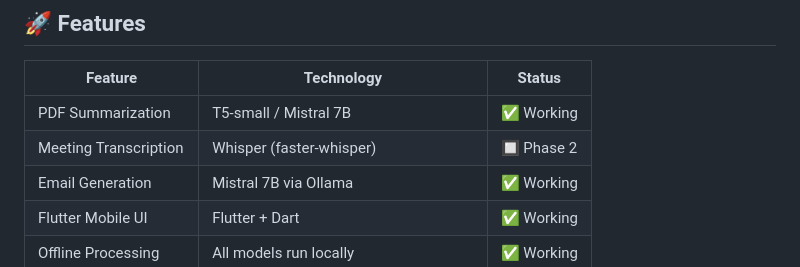
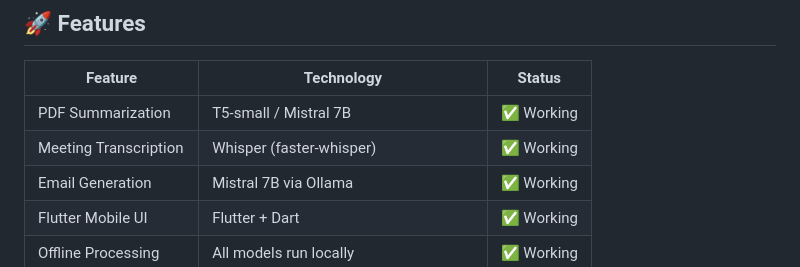
Before and after one commit to harshrajput5099/ai-office-assistant, a Markdown page: README.md, the part around the change. Drawn GitHub-style.

Commit message:
Update Meeting Transcription status to 'Working'

```diff
--- a/README.md
+++ b/README.md
@@ -17,7 +17,7 @@ A fully offline AI-powered mobile app that summarizes PDFs, transcribes meetings
 | Feature | Technology | Status |
 |---|---|---|
 | PDF Summarization | T5-small / Mistral 7B | ✅ Working |
-| Meeting Transcription | Whisper (faster-whisper) | 🔲 Phase 2 |
+| Meeting Transcription | Whisper (faster-whisper) | ✅ Working |
 | Email Generation | Mistral 7B via Ollama | ✅ Working |
 | Flutter Mobile UI | Flutter + Dart | ✅ Working |
 | Offline Processing | All models run locally | ✅ Working |
```
